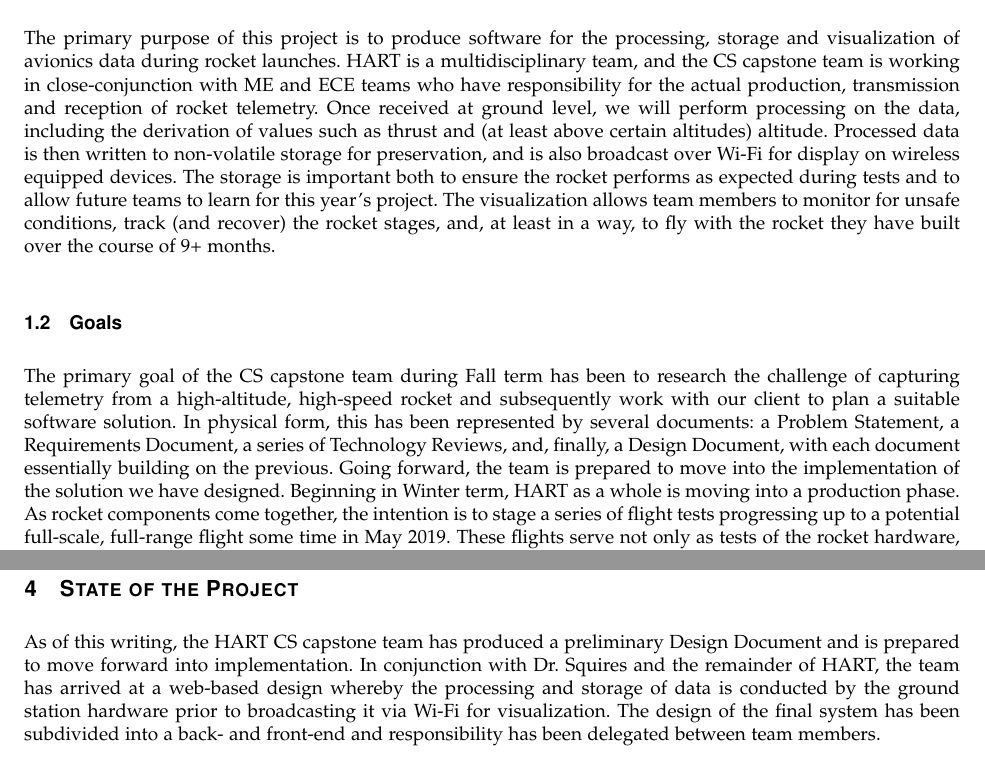
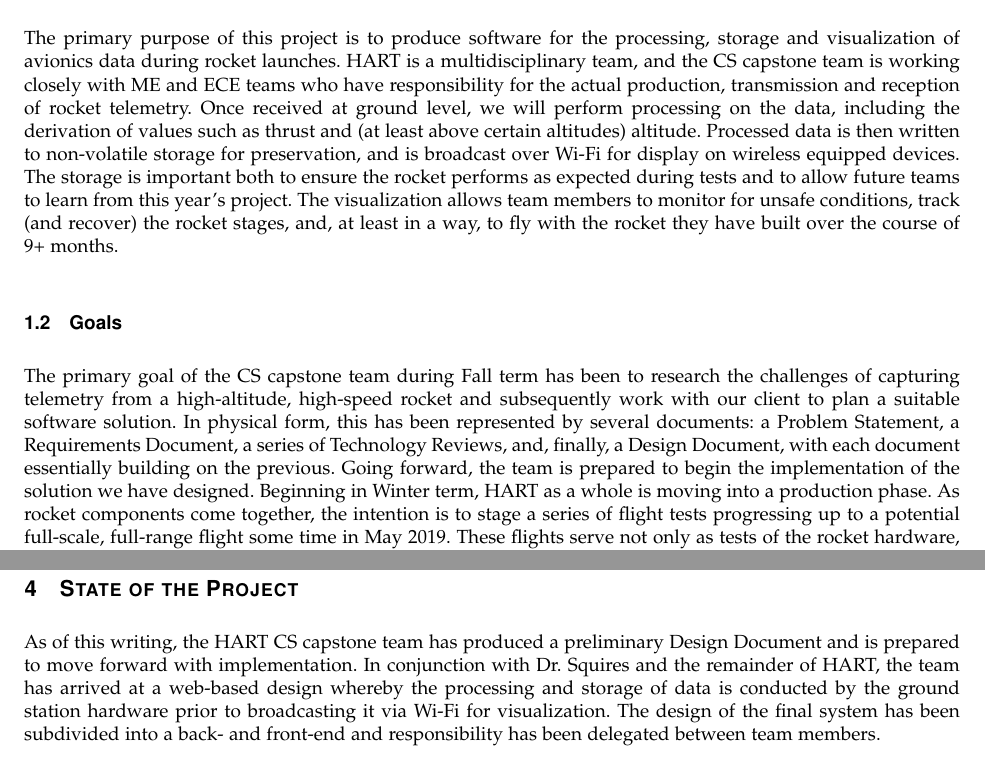
Before and after one commit to Atermonera/HART2018-19_CS, a LaTeX paper (Documentation/src/fall_progess.tex): two parts of pages 4 and 9 of 9, joined at a grey line, cut so that both start at the same text. Compiled offline with pdfLaTeX; a missing font is replaced by an installed copy or a similar font; a LaTeX package or settings file that is missing is left out.

Commit message:
Grammar fixes, pushes fall_progess.tex to pdf

```diff
--- a/Documentation/src/fall_progess.tex
+++ b/Documentation/src/fall_progess.tex
@@ -94,16 +94,16 @@
 
 	\subsection{Purpose}
 		\noindent The primary purpose of this project is to produce software for the processing, storage and visualization of avionics data during rocket launches.
-		HART is a multidisciplinary team, and the CS capstone team is working in close-conjunction with ME and ECE teams who have responsibility for the actual production, transmission and reception of rocket telemetry.
+		HART is a multidisciplinary team, and the CS capstone team is working closely with ME and ECE teams who have responsibility for the actual production, transmission and reception of rocket telemetry.
 		Once received at ground level, we will perform processing on the data, including the derivation of values such as thrust and (at least above certain altitudes) altitude.
-		Processed data is then written to non-volatile storage for preservation, and is also broadcast over Wi-Fi for display on wireless equipped devices.
-		The storage is important both to ensure the rocket performs as expected during tests and to allow future teams to learn for this year's project.
+		Processed data is then written to non-volatile storage for preservation, and is broadcast over Wi-Fi for display on wireless equipped devices.
+		The storage is important both to ensure the rocket performs as expected during tests and to allow future teams to learn from this year's project.
 		The visualization allows team members to monitor for unsafe conditions, track (and recover) the rocket stages, and, at least in a way, to fly with the rocket they have built over the course of 9+ months.
 
 	\subsection{Goals}
-		\noindent The primary goal of the CS capstone team during Fall term has been to research the challenge of capturing telemetry from a high-altitude, high-speed rocket and subsequently work with our client to plan a suitable software solution.
+		\noindent The primary goal of the CS capstone team during Fall term has been to research the challenges of capturing telemetry from a high-altitude, high-speed rocket and subsequently work with our client to plan a suitable software solution.
 		In physical form, this has been represented by several documents: a Problem Statement, a Requirements Document, a series of Technology Reviews, and, finally, a Design Document, with each document essentially building on the previous.
-		Going forward, the team is prepared to move into the implementation of the solution we have designed.
+		Going forward, the team is prepared to begin the implementation of the solution we have designed.
 		Beginning in Winter term, HART as a whole is moving into a production phase.
 		As rocket components come together, the intention is to stage a series of flight tests progressing up to a potential full-scale, full-range flight some time in May 2019.
 		These flights serve not only as tests of the rocket hardware, but as critical opportunities to test the avionics systems, including those developed by this team.
@@ -233,7 +233,7 @@
 %-------------------------------------------------------------------------------------------
 
 \section{State of the Project}
-	As of this writing, the HART CS capstone team has produced a preliminary Design Document and is prepared to move forward into implementation.
+	As of this writing, the HART CS capstone team has produced a preliminary Design Document and is prepared to move forward with implementation.
 	In conjunction with Dr. Squires and the remainder of HART, the team has arrived at a web-based design whereby the processing and storage of data is conducted by the ground station hardware prior to broadcasting it via Wi-Fi for visualization.
 	The design of the final system has been subdivided into a back- and front-end and responsibility has been delegated between team members.
 
```
Also changed, not shown: Documentation/pdf/fall_progess.pdf (added), Documentation/src/fall_progess.tex (4 more changed lines).
